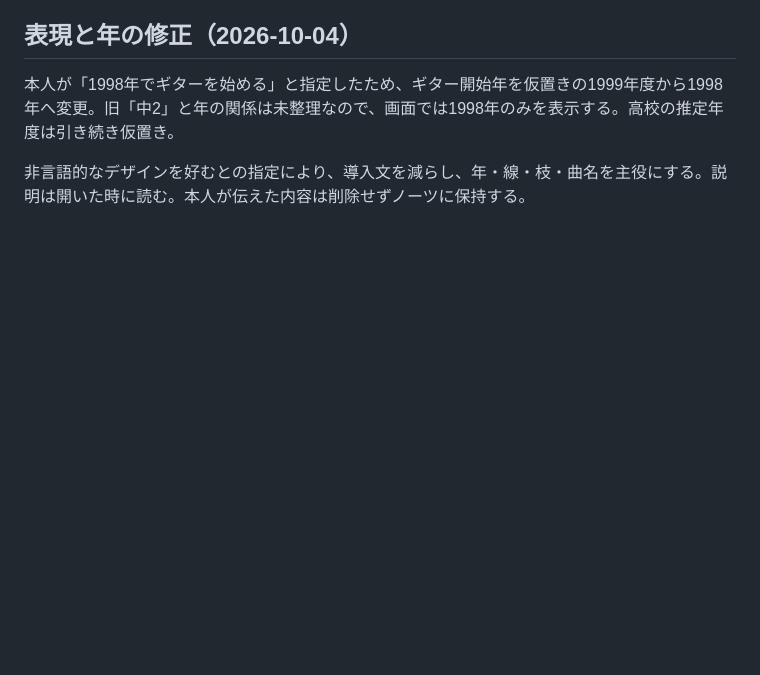
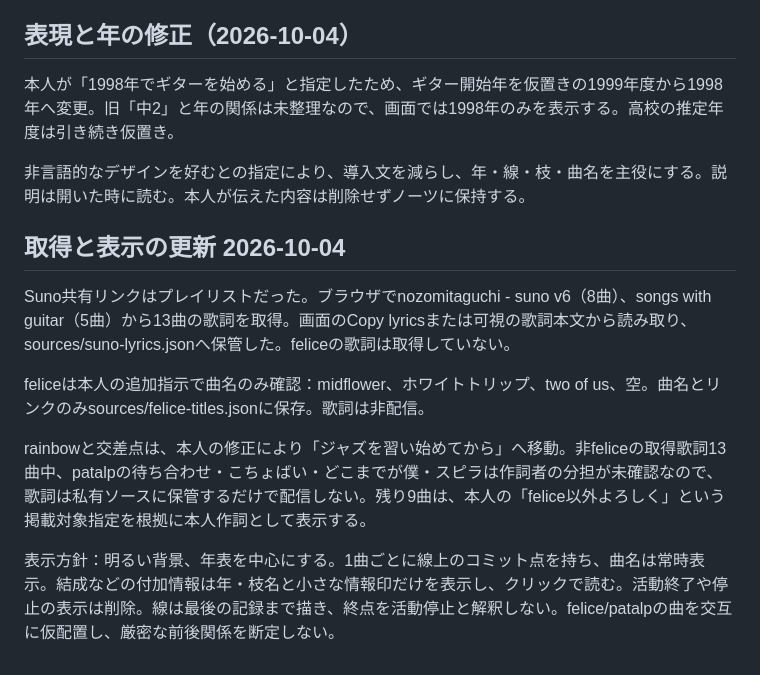
Before and after one commit to nozomitaguchi/songtree, a Markdown page: docs/CONTENT.md, the part around the change. Drawn GitHub-style; blank space fills up the shorter version.

Commit message:
Simplify light music tree, use one commit per song and import eligible Suno lyrics

```diff
--- a/docs/CONTENT.md
+++ b/docs/CONTENT.md
@@ -71,3 +71,13 @@ feliceとpatalpは「2年くらいは同時期にやっていたはず」。約2
 本人が「1998年でギターを始める」と指定したため、ギター開始年を仮置きの1999年度から1998年へ変更。旧「中2」と年の関係は未整理なので、画面では1998年のみを表示する。高校の推定年度は引き続き仮置き。
 
 非言語的なデザインを好むとの指定により、導入文を減らし、年・線・枝・曲名を主役にする。説明は開いた時に読む。本人が伝えた内容は削除せずノーツに保持する。
+
+## 取得と表示の更新 2026-10-04
+
+Suno共有リンクはプレイリストだった。ブラウザでnozomitaguchi - suno v6（8曲）、songs with guitar（5曲）から13曲の歌詞を取得。画面のCopy lyricsまたは可視の歌詞本文から読み取り、sources/suno-lyrics.jsonへ保管した。feliceの歌詞は取得していない。
+
+feliceは本人の追加指示で曲名のみ確認：midflower、ホワイトトリップ、two of us、空。曲名とリンクのみsources/felice-titles.jsonに保存。歌詞は非配信。
+
+rainbowと交差点は、本人の修正により「ジャズを習い始めてから」へ移動。非feliceの取得歌詞13曲中、patalpの待ち合わせ・こちょばい・どこまでが僕・スピラは作詞者の分担が未確認なので、歌詞は私有ソースに保管するだけで配信しない。残り9曲は、本人の「felice以外よろしく」という掲載対象指定を根拠に本人作詞として表示する。
+
+表示方針：明るい背景、年表を中心にする。1曲ごとに線上のコミット点を持ち、曲名は常時表示。結成などの付加情報は年・枝名と小さな情報印だけを表示し、クリックで読む。活動終了や停止の表示は削除。線は最後の記録まで描き、終点を活動停止と解釈しない。felice/patalpの曲を交互に仮配置し、厳密な前後関係を断定しない。
```
